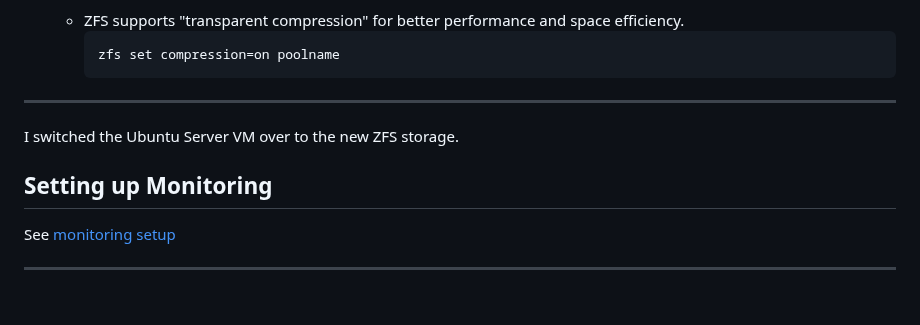
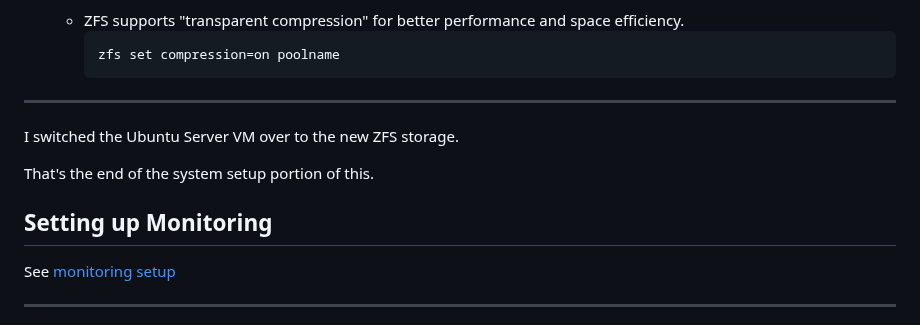
Before and after one commit to kolkhis/prolug-coursework, a Markdown page: homelab_final_project.md, the part around the change. Rendered like a GitHub page; blank space fills up the shorter version.

Commit message:
fp: Add note at end of system setup

```diff
--- a/homelab_final_project.md
+++ b/homelab_final_project.md
@@ -322,7 +322,10 @@ sdc                  8:32   0 476.9G  0 disk
 
 I switched the Ubuntu Server VM over to the new ZFS storage.
 
+That's the end of the system setup portion of this.
+
 ## Setting up Monitoring
+
 See [monitoring setup](./fp_monitoring_setup.md)
 
 ---
```
